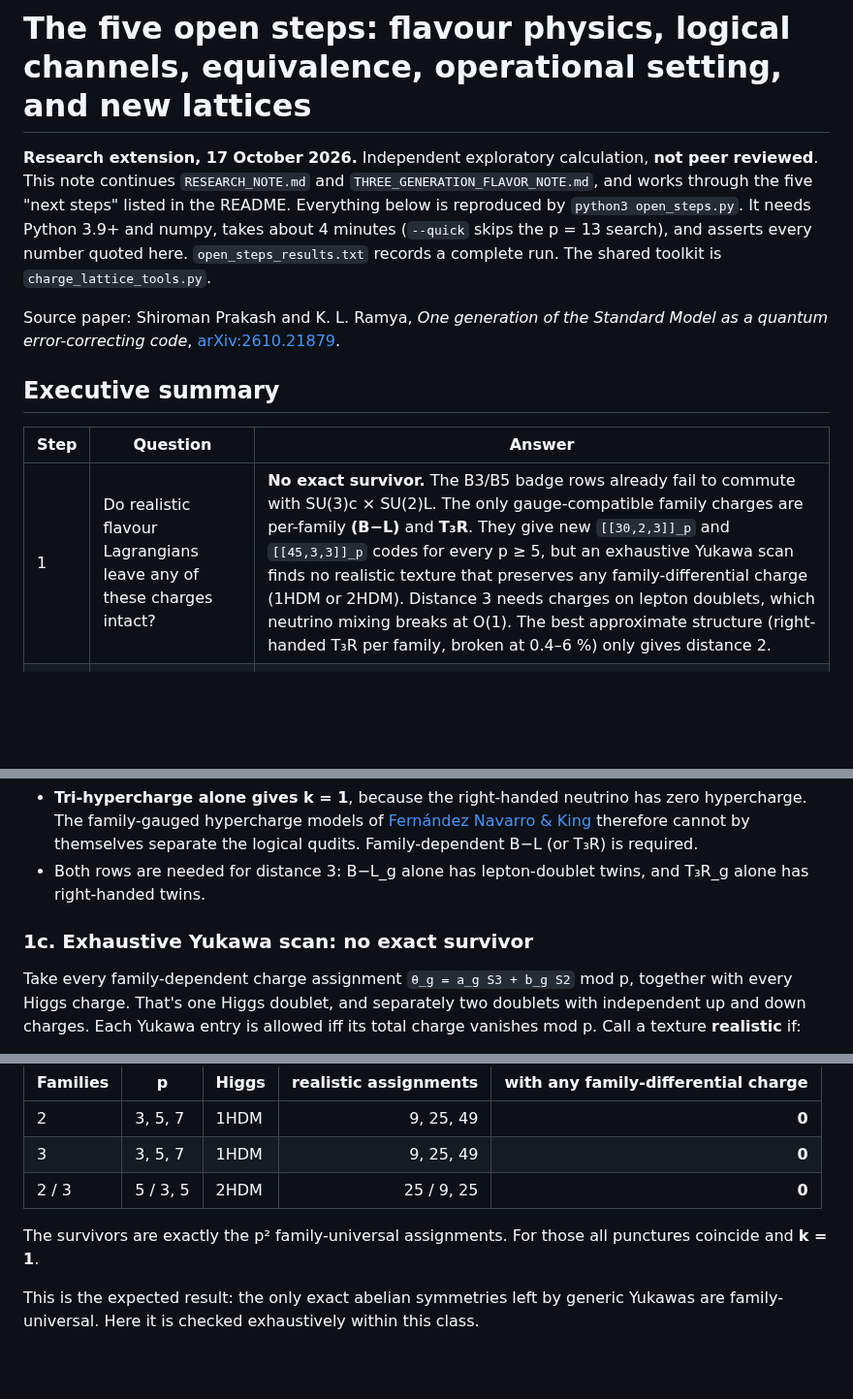
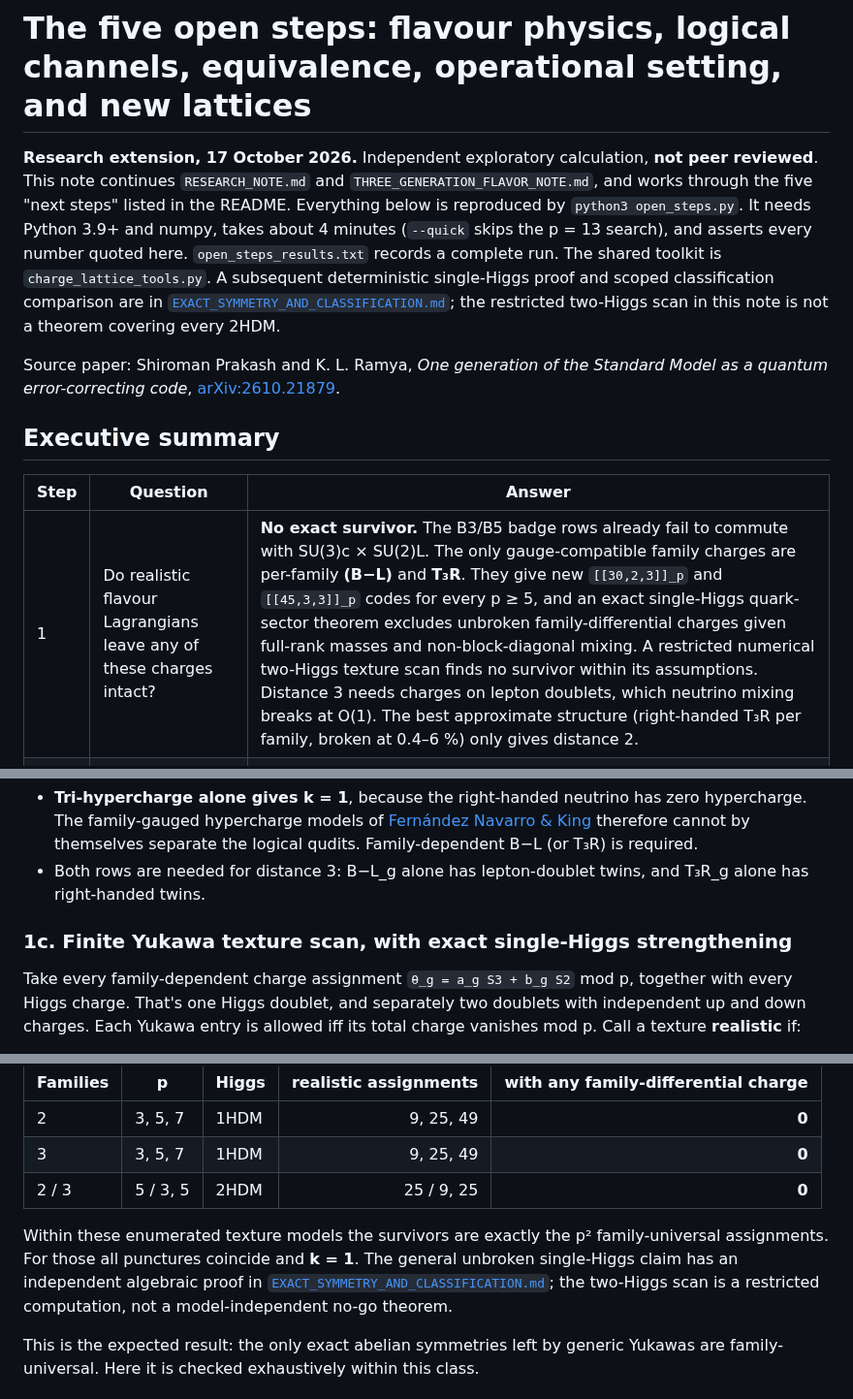
Before and after one commit to HiroSakuraba/Standard-model-generation-as-quantum-error-correction, a Markdown page: OPEN_STEPS_NOTE.md, 3 parts joined by grey strips. Shown at 97% size. GitHub-like rendering; blank space fills up the shorter version.

Commit message:
Scope earlier 2HDM scan and link deterministic single-Higgs theorem

```diff
--- a/OPEN_STEPS_NOTE.md
+++ b/OPEN_STEPS_NOTE.md
@@ -1,6 +1,6 @@
 # The five open steps: flavour physics, logical channels, equivalence, operational setting, and new lattices
 
-**Research extension, 17 October 2026.** Independent exploratory calculation, **not peer reviewed**. This note continues `RESEARCH_NOTE.md` and `THREE_GENERATION_FLAVOR_NOTE.md`, and works through the five "next steps" listed in the README. Everything below is reproduced by `python3 open_steps.py`. It needs Python 3.9+ and numpy, takes about 4 minutes (`--quick` skips the p = 13 search), and asserts every number quoted here. `open_steps_results.txt` records a complete run. The shared toolkit is `charge_lattice_tools.py`.
+**Research extension, 17 October 2026.** Independent exploratory calculation, **not peer reviewed**. This note continues `RESEARCH_NOTE.md` and `THREE_GENERATION_FLAVOR_NOTE.md`, and works through the five "next steps" listed in the README. Everything below is reproduced by `python3 open_steps.py`. It needs Python 3.9+ and numpy, takes about 4 minutes (`--quick` skips the p = 13 search), and asserts every number quoted here. `open_steps_results.txt` records a complete run. The shared toolkit is `charge_lattice_tools.py`. A subsequent deterministic single-Higgs proof and scoped classification comparison are in [`EXACT_SYMMETRY_AND_CLASSIFICATION.md`](EXACT_SYMMETRY_AND_CLASSIFICATION.md); the restricted two-Higgs scan in this note is not a theorem covering every 2HDM.
 
 Source paper: Shiroman Prakash and K. L. Ramya, *One generation of the Standard Model as a quantum error-correcting code*, [arXiv:2610.21879](https://arxiv.org/abs/2610.21879).
 
@@ -8,7 +8,7 @@ Source paper: Shiroman Prakash and K. L. Ramya, *One generation of the Standard
 
 | Step | Question | Answer |
 |---|---|---|
-| 1 | Do realistic flavour Lagrangians leave any of these charges intact? | **No exact survivor.** The B3/B5 badge rows already fail to commute with SU(3)c × SU(2)L. The only gauge-compatible family charges are per-family **(B−L)** and **T₃R**. They give new `[[30,2,3]]_p` and `[[45,3,3]]_p` codes for every p ≥ 5, but an exhaustive Yukawa scan finds no realistic texture that preserves any family-differential charge (1HDM or 2HDM). Distance 3 needs charges on lepton doublets, which neutrino mixing breaks at O(1). The best approximate structure (right-handed T₃R per family, broken at 0.4–6 %) only gives distance 2. |
+| 1 | Do realistic flavour Lagrangians leave any of these charges intact? | **No exact survivor.** The B3/B5 badge rows already fail to commute with SU(3)c × SU(2)L. The only gauge-compatible family charges are per-family **(B−L)** and **T₃R**. They give new `[[30,2,3]]_p` and `[[45,3,3]]_p` codes for every p ≥ 5, and an exact single-Higgs quark-sector theorem excludes unbroken family-differential charges given full-rank masses and non-block-diagonal mixing. A restricted numerical two-Higgs texture scan finds no survivor within its assumptions. Distance 3 needs charges on lepton doublets, which neutrino mixing breaks at O(1). The best approximate structure (right-handed T₃R per family, broken at 0.4–6 %) only gives distance 2. |
 | 2 | What do the logical error channels look like? | Exact enumerators for all codes. Single-output error is the same as for direct sums at leading order. However, the coupled codes have **correlated two-output logical errors at order ε⁴**, while direct sums only get them at **ε⁶**. These come entirely from the 2+2 cross-family events. |
 | 3 | Are the coupled codes equivalent to direct sums? | **No, not even under arbitrary local unitaries with qudit permutations.** Every coupled stabilizer group is indecomposable: it has one matroid component, while a direct sum always has two. This covers monomial and local-Clifford equivalence. |
 | 4 | Where could the charge constraints be measured? | In a conjugate basis the X checks are **Z_p charge measurements** and the logical value is "the charge of the missing right-handed neutrinos." That is natural in engineered qudit registers and gauge-theory simulators, but impossible with real gauge charges because of superselection. Measuring the coupled codes costs about 18 % more total check weight than the direct sum. The correlated ε⁴ error is a concrete experimental signature. |
@@ -119,7 +119,7 @@ Two consequences:
 - **Tri-hypercharge alone gives k = 1**, because the right-handed neutrino has zero hypercharge. The family-gauged hypercharge models of [Fernández Navarro & King](https://arxiv.org/abs/2305.07690) therefore cannot by themselves separate the logical qudits. Family-dependent B−L (or T₃R) is required.
 - Both rows are needed for distance 3: B−L_g alone has lepton-doublet twins, and T₃R_g alone has right-handed twins.
 
-### 1c. Exhaustive Yukawa scan: no exact survivor
+### 1c. Finite Yukawa texture scan, with exact single-Higgs strengthening
 
 Take every family-dependent charge assignment `θ_g = a_g S3 + b_g S2` mod p, together with every Higgs charge. That's one Higgs doublet, and separately two doublets with independent up and down charges. Each Yukawa entry is allowed iff its total charge vanishes mod p. Call a texture **realistic** if:
 - Y_u, Y_d and Y_e can all be full rank (a perfect matching in the allowed pattern, then confirmed numerically with generic entries);
@@ -132,7 +132,7 @@ Take every family-dependent charge assignment `θ_g = a_g S3 + b_g S2` mod p, to
 | 3 | 3, 5, 7 | 1HDM | 9, 25, 49 | **0** |
 | 2 / 3 | 5 / 3, 5 | 2HDM | 25 / 9, 25 | **0** |
 
-The survivors are exactly the p² family-universal assignments. For those all punctures coincide and **k = 1**.
+Within these enumerated texture models the survivors are exactly the p² family-universal assignments. For those all punctures coincide and **k = 1**. The general unbroken single-Higgs claim has an independent algebraic proof in [`EXACT_SYMMETRY_AND_CLASSIFICATION.md`](EXACT_SYMMETRY_AND_CLASSIFICATION.md); the two-Higgs scan is a restricted computation, not a model-independent no-go theorem.
 
 This is the expected result: the only exact abelian symmetries left by generic Yukawas are family-universal. Here it is checked exhaustively within this class.
 
```
